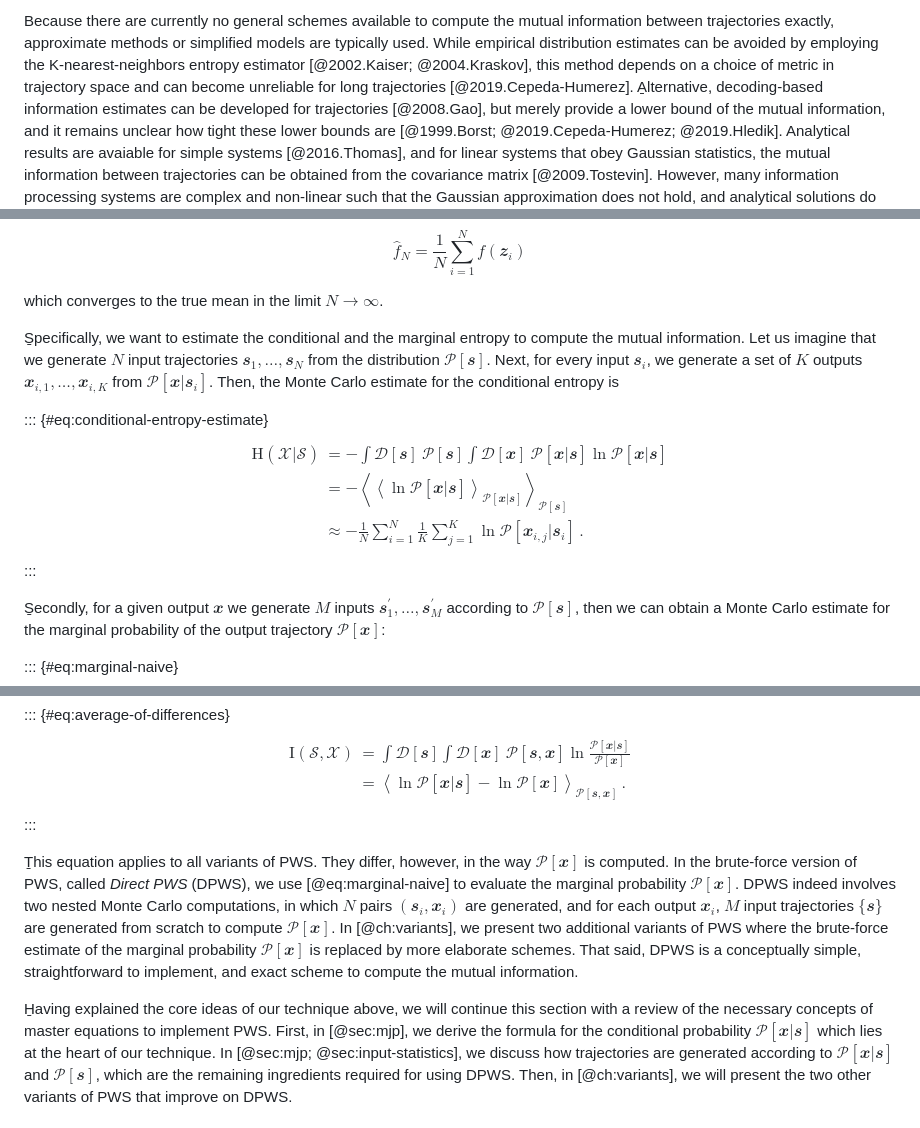
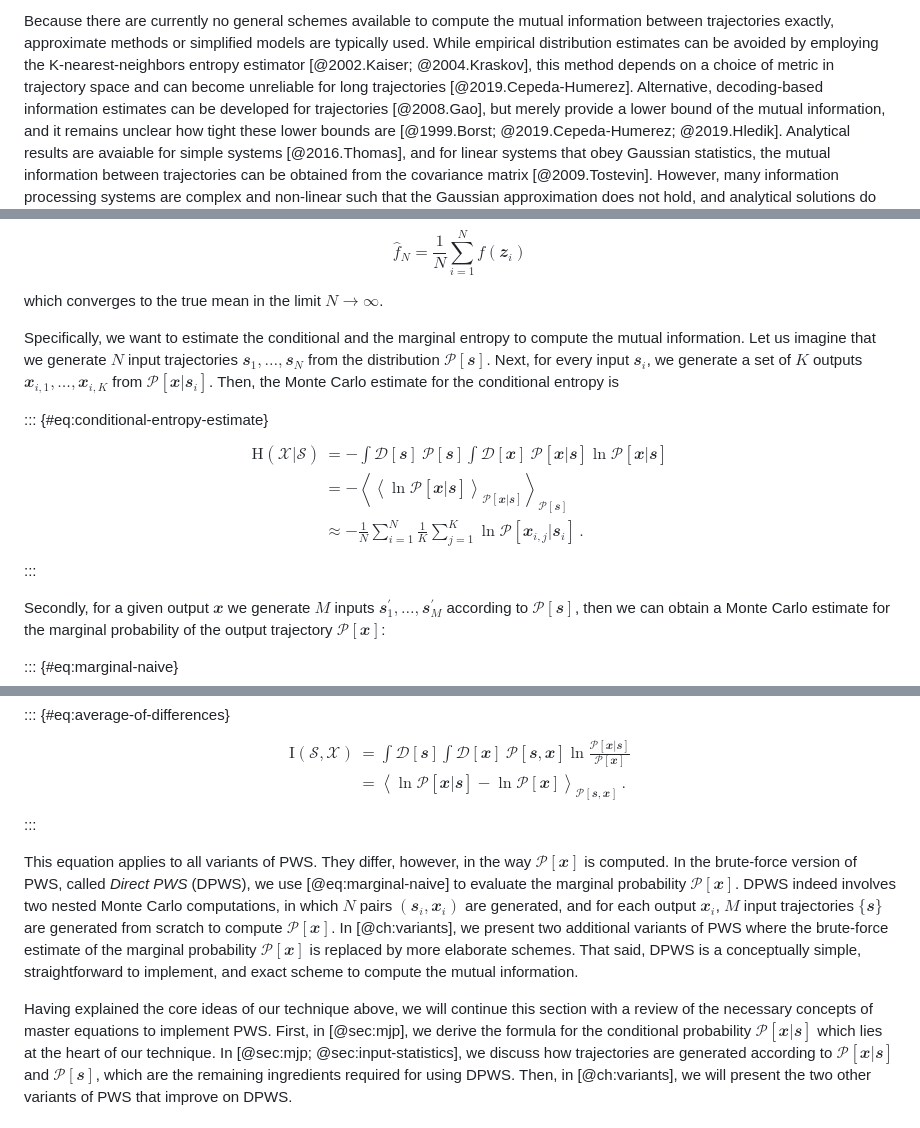
Before and after one commit to manuel-rhdt/webthesis, a Markdown page: chapters/02-path-weight-sampling.md, 3 parts joined by grey strips. Rendered like a GitHub page.

```diff
--- a/chapters/02-path-weight-sampling.md
+++ b/chapters/02-path-weight-sampling.md
@@ -96,7 +96,7 @@ simplified models are typically used. While empirical distribution
 estimates can be avoided by employing the K-nearest-neighbors entropy
 estimator [@2002.Kaiser; @2004.Kraskov], this method depends on a choice
 of metric in trajectory space and can become unreliable for long
-trajectories [@2019.Cepeda-Humerez]. A̱lternative, decoding-based
+trajectories [@2019.Cepeda-Humerez]. Alternative, decoding-based
 information estimates can be developed for trajectories [@2008.Gao], but
 merely provide a lower bound of the mutual information, and it remains
 unclear how tight these lower bounds
@@ -339,7 +339,7 @@ $$\hat{f}_N = \frac{1}{N} \sum^N_{i=1} f(\mathbfit{z}_i)$$
 
 which converges to the true mean in the limit $N\to\infty$.
 
-S̱pecifically, we want to estimate the conditional and the marginal
+Specifically, we want to estimate the conditional and the marginal
 entropy to compute the mutual information. Let us imagine that we
 generate $N$ input trajectories $\mathbfit{s}_1,\ldots,\mathbfit{s}_N$
 from the distribution $\mathcal{P}[\mathbfit{s}]$. Next, for every input
@@ -357,7 +357,7 @@ $$\begin{aligned}
 \label{eq:conditional-entropy-estimate}$$
 :::
 
-S̱econdly, for a given output $\mathbfit{x}$ we generate $M$ inputs
+Secondly, for a given output $\mathbfit{x}$ we generate $M$ inputs
 $\mathbfit{s}^\prime_1,\ldots,\mathbfit{s}^\prime_M$ according to
 $\mathcal{P}[\mathbfit{s}]$, then we can obtain a Monte Carlo estimate
 for the marginal probability of the output trajectory
@@ -409,7 +409,7 @@ $$\begin{aligned}
 \label{eq:average-of-differences}$$
 :::
 
-Ṯhis equation applies to all variants of PWS. They differ, however, in
+This equation applies to all variants of PWS. They differ, however, in
 the way $\mathcal{P}[\mathbfit{x}]$ is computed. In the brute-force
 version of PWS, called *Direct PWS* (DPWS), we use [@eq:marginal-naive]
 to evaluate the marginal probability $\mathcal{P}[\mathbfit{x}]$. DPWS
@@ -423,7 +423,7 @@ $\mathcal{P}[\mathbfit{x}]$ is replaced by more elaborate schemes. That
 said, DPWS is a conceptually simple, straightforward to implement, and
 exact scheme to compute the mutual information.
 
-H̱aving explained the core ideas of our technique above, we will continue
+Having explained the core ideas of our technique above, we will continue
 this section with a review of the necessary concepts of master equations
 to implement PWS. First, in [@sec:mjp], we derive the formula for the
 conditional probability $\mathcal{P}[\mathbfit{x}|\mathbfit{s}]$ which
```
Also changed, not shown: other parts of chapters/02-path-weight-sampling.md (+4 -4 lines), chapters/03-variants.md (+6 -6 lines), chapters/04-chemotaxis.md (+5 -5 lines).
